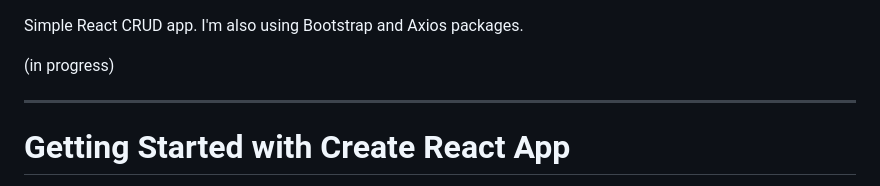
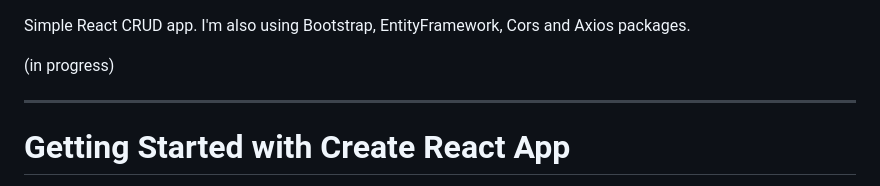
Before and after one commit to kubus765/react-crud-app, a Markdown page: README.md, the part around the change. Rendered like a GitHub page.

```diff
--- a/README.md
+++ b/README.md
@@ -1,5 +1,5 @@
 Simple React CRUD app.
-I'm also using Bootstrap and Axios packages.
+I'm also using Bootstrap, EntityFramework, Cors and Axios packages.
 
 (in progress)
 
```
